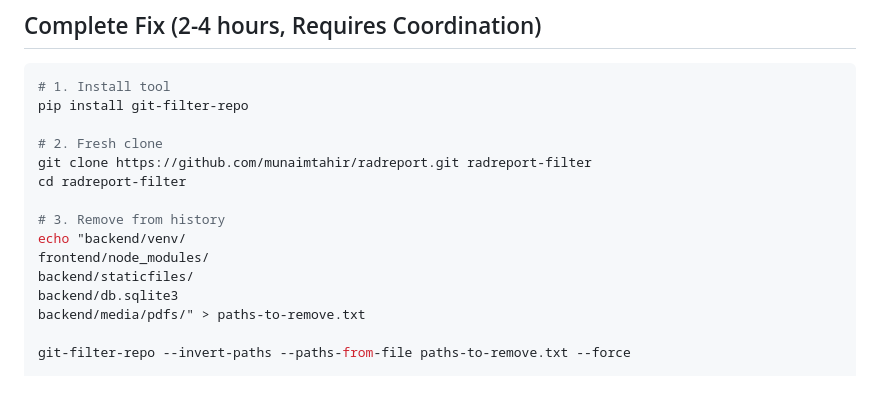
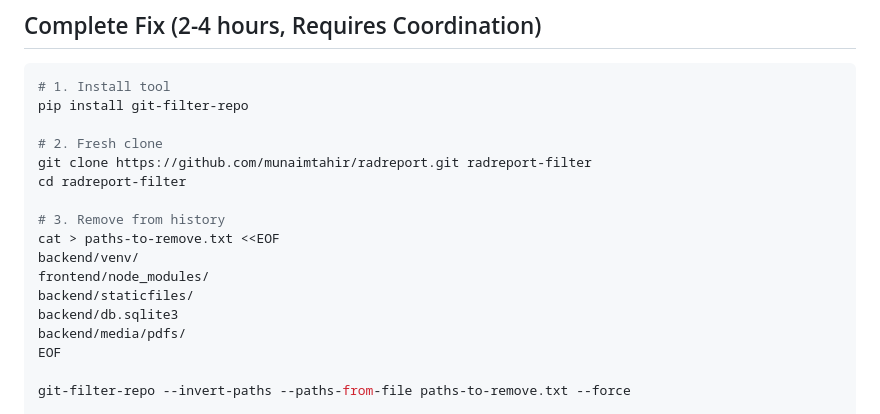
Before and after one commit to munaimtahir/radreport, a Markdown page: QUICK_REFERENCE.md, the part around the change. Drawn GitHub-style; blank space fills up the shorter version.

```diff
--- a/QUICK_REFERENCE.md
+++ b/QUICK_REFERENCE.md
@@ -45,11 +45,13 @@ git clone https://github.com/munaimtahir/radreport.git radreport-filter
 cd radreport-filter
 
 # 3. Remove from history
-echo "backend/venv/
+cat > paths-to-remove.txt <<EOF
+backend/venv/
 frontend/node_modules/
 backend/staticfiles/
 backend/db.sqlite3
-backend/media/pdfs/" > paths-to-remove.txt
+backend/media/pdfs/
+EOF
 
 git-filter-repo --invert-paths --paths-from-file paths-to-remove.txt --force
 
```
Also changed, not shown: INDEX.md (+6 -5 lines).
